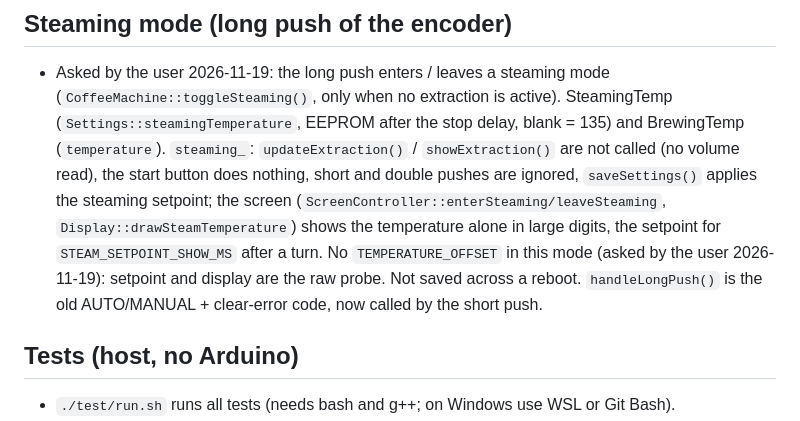
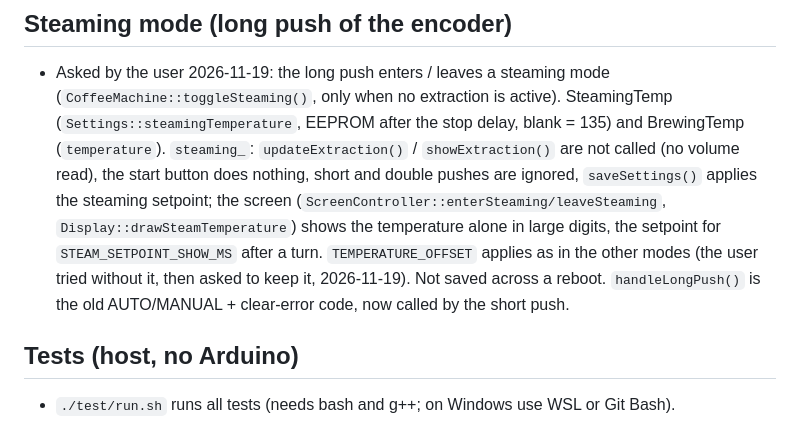
Before and after one commit to vivien22/coffee_screen, a Markdown page: CLAUDE.md, the part around the change. Drawn GitHub-style.

```diff
--- a/CLAUDE.md
+++ b/CLAUDE.md
@@ -52,7 +52,7 @@ The README describes the behaviour. The user writes in French: reply in French.
   `steaming_`: `updateExtraction()` / `showExtraction()` are not called (no volume read), the start button does nothing, short and double
   pushes are ignored, `saveSettings()` applies the steaming setpoint; the screen (`ScreenController::enterSteaming/leaveSteaming`,
   `Display::drawSteamTemperature`) shows the temperature alone in large digits, the setpoint for `STEAM_SETPOINT_SHOW_MS` after a turn.
-  No `TEMPERATURE_OFFSET` in this mode (asked by the user 2026-11-19): setpoint and display are the raw probe. Not saved across a reboot. `handleLongPush()` is the old AUTO/MANUAL + clear-error code, now called by the short push.
+  `TEMPERATURE_OFFSET` applies as in the other modes (the user tried without it, then asked to keep it, 2026-11-19). Not saved across a reboot. `handleLongPush()` is the old AUTO/MANUAL + clear-error code, now called by the short push.
 
 ## Tests (host, no Arduino)
 - `./test/run.sh` runs all tests (needs bash and g++; on Windows use WSL or Git Bash).
```
Also changed, not shown: README.md (+2 -2 lines), docs/images/steaming-error.png, docs/images/steaming-heating.png, docs/images/steaming.png, 5 other files.
